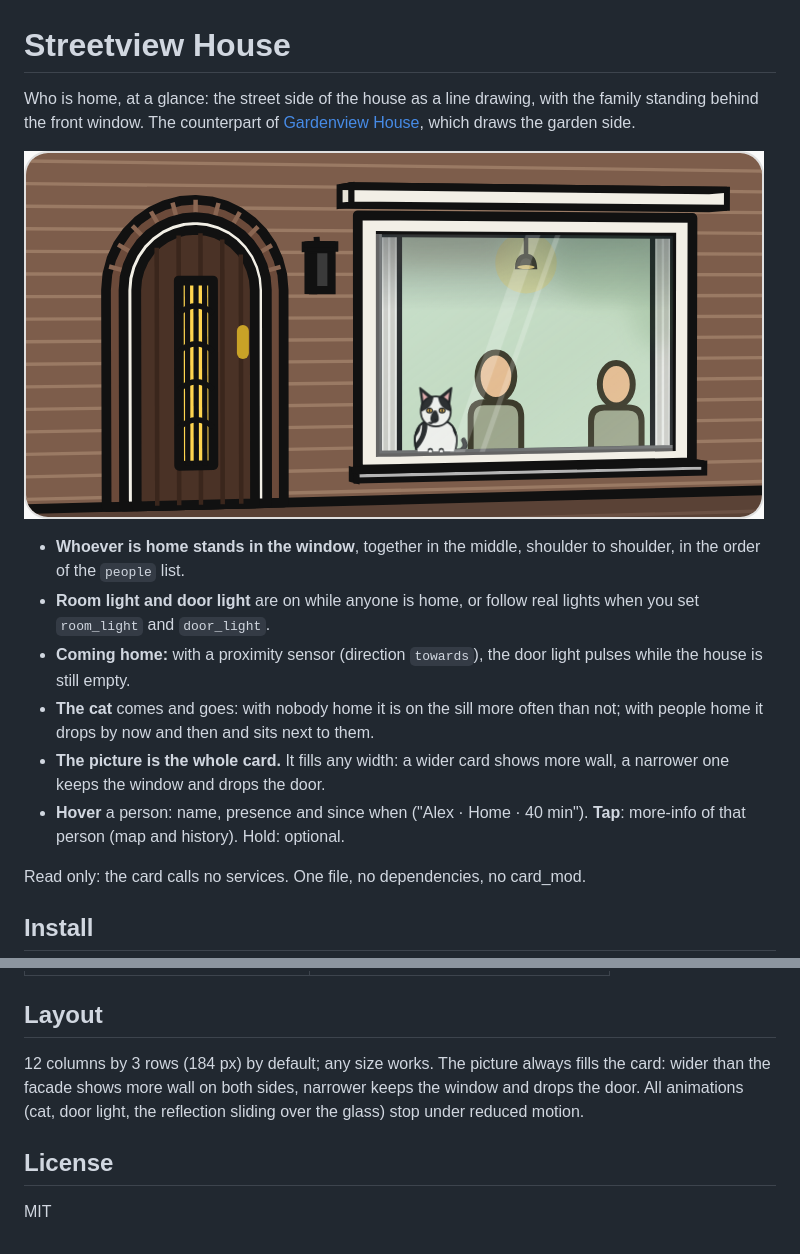
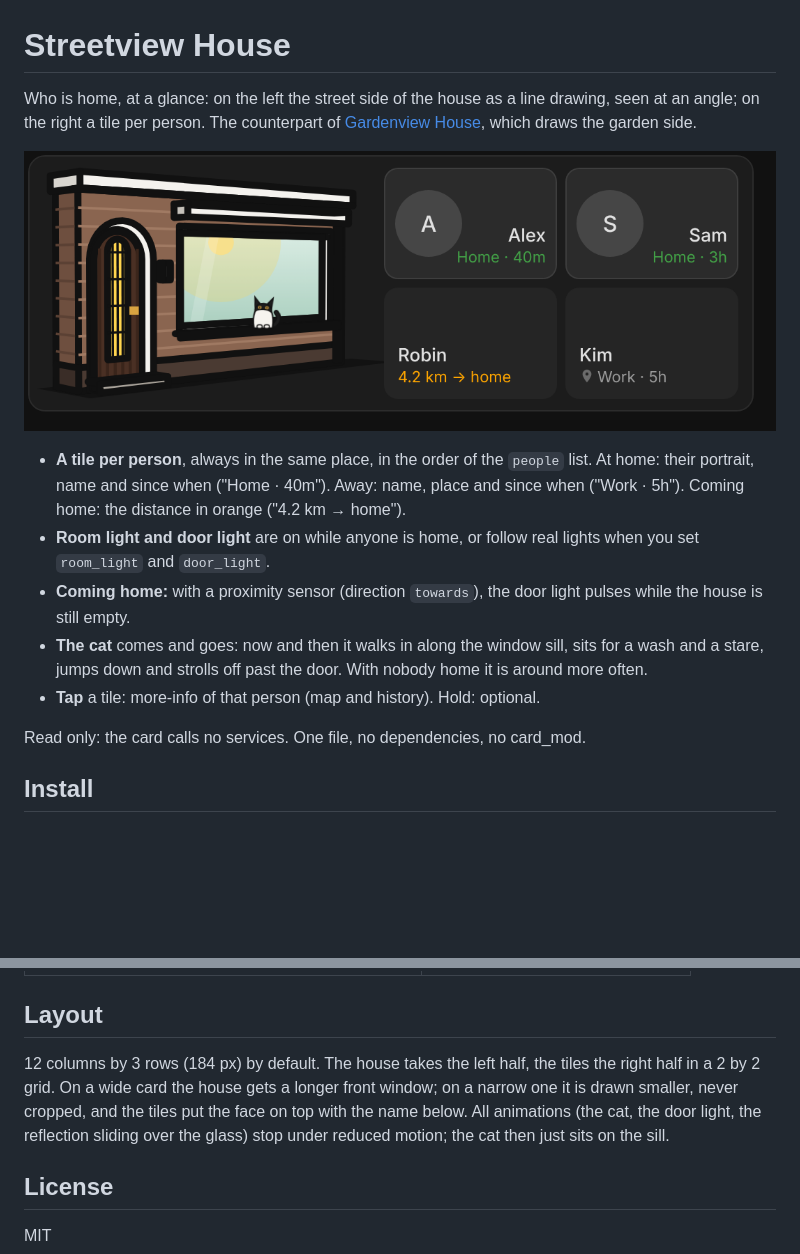
Before and after one commit to BarBaar44/streetview-house, a Markdown page: README.md, 2 parts joined by grey strips. Drawn GitHub-style; pictures changed too: shot.png; blank space fills up the shorter version.

```diff
--- a/README.md
+++ b/README.md
@@ -1,15 +1,14 @@
 # Streetview House
 
-Who is home, at a glance: the street side of the house as a line drawing, with the family standing behind the front window. The counterpart of [Gardenview House](https://github.com/BarBaar44/gardenview-house), which draws the garden side.
+Who is home, at a glance: on the left the street side of the house as a line drawing, seen at an angle; on the right a tile per person. The counterpart of [Gardenview House](https://github.com/BarBaar44/gardenview-house), which draws the garden side.
 
 ![Streetview House](https://raw.githubusercontent.com/BarBaar44/streetview-house/main/shot.png)
 
-* **Whoever is home stands in the window**, together in the middle, shoulder to shoulder, in the order of the `people` list.
+* **A tile per person**, always in the same place, in the order of the `people` list. At home: their portrait, name and since when ("Home · 40m"). Away: name, place and since when ("Work · 5h"). Coming home: the distance in orange ("4.2 km → home").
 * **Room light and door light** are on while anyone is home, or follow real lights when you set `room_light` and `door_light`.
 * **Coming home:** with a proximity sensor (direction `towards`), the door light pulses while the house is still empty.
-* **The cat** comes and goes: with nobody home it is on the sill more often than not; with people home it drops by now and then and sits next to them.
-* **The picture is the whole card.** It fills any width: a wider card shows more wall, a narrower one keeps the window and drops the door.
-* **Hover** a person: name, presence and since when ("Alex · Home · 40 min"). **Tap**: more-info of that person (map and history). Hold: optional.
+* **The cat** comes and goes: now and then it walks in along the window sill, sits for a wash and a stare, jumps down and strolls off past the door. With nobody home it is around more often.
+* **Tap** a tile: more-info of that person (map and history). Hold: optional.
 
 Read only: the card calls no services. One file, no dependencies, no card_mod.
 
@@ -83,7 +84,7 @@ entities:
 
 ## Layout
 
-12 columns by 3 rows (184 px) by default; any size works. The picture always fills the card: wider than the facade shows more wall on both sides, narrower keeps the window and drops the door. All animations (cat, door light, the reflection sliding over the glass) stop under reduced motion.
+12 columns by 3 rows (184 px) by default. The house takes the left half, the tiles the right half in a 2 by 2 grid. On a wide card the house gets a longer front window; on a narrow one it is drawn smaller, never cropped, and the tiles put the face on top with the name below. All animations (the cat, the door light, the reflection sliding over the glass) stop under reduced motion; the cat then just sits on the sill.
 
 ## License
 
```
Also changed, not shown: other parts of README.md (+13 -11 lines), CHANGELOG.md (+12 -0 lines), CLAUDE.md (+10 -10 lines), 2 other files.
